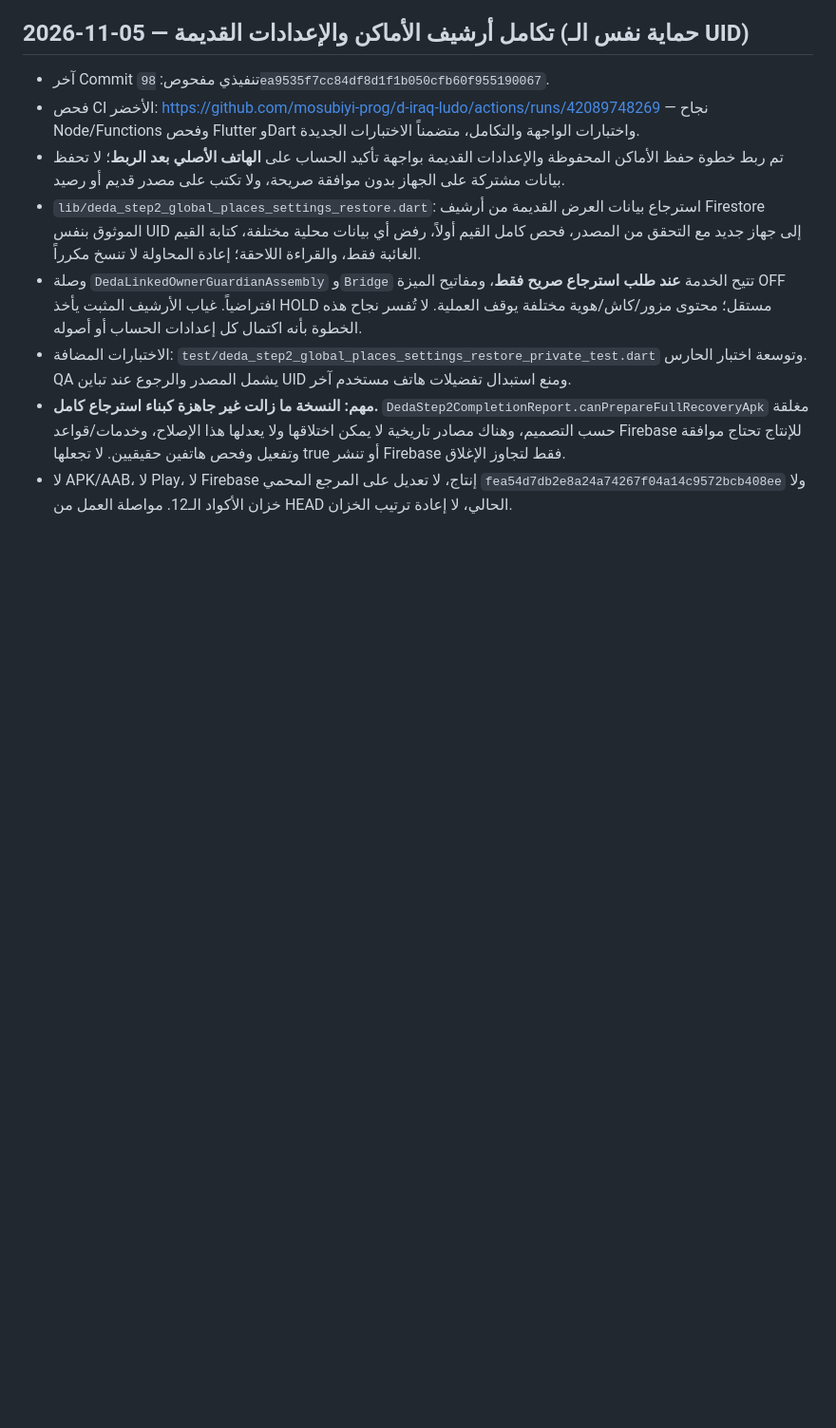
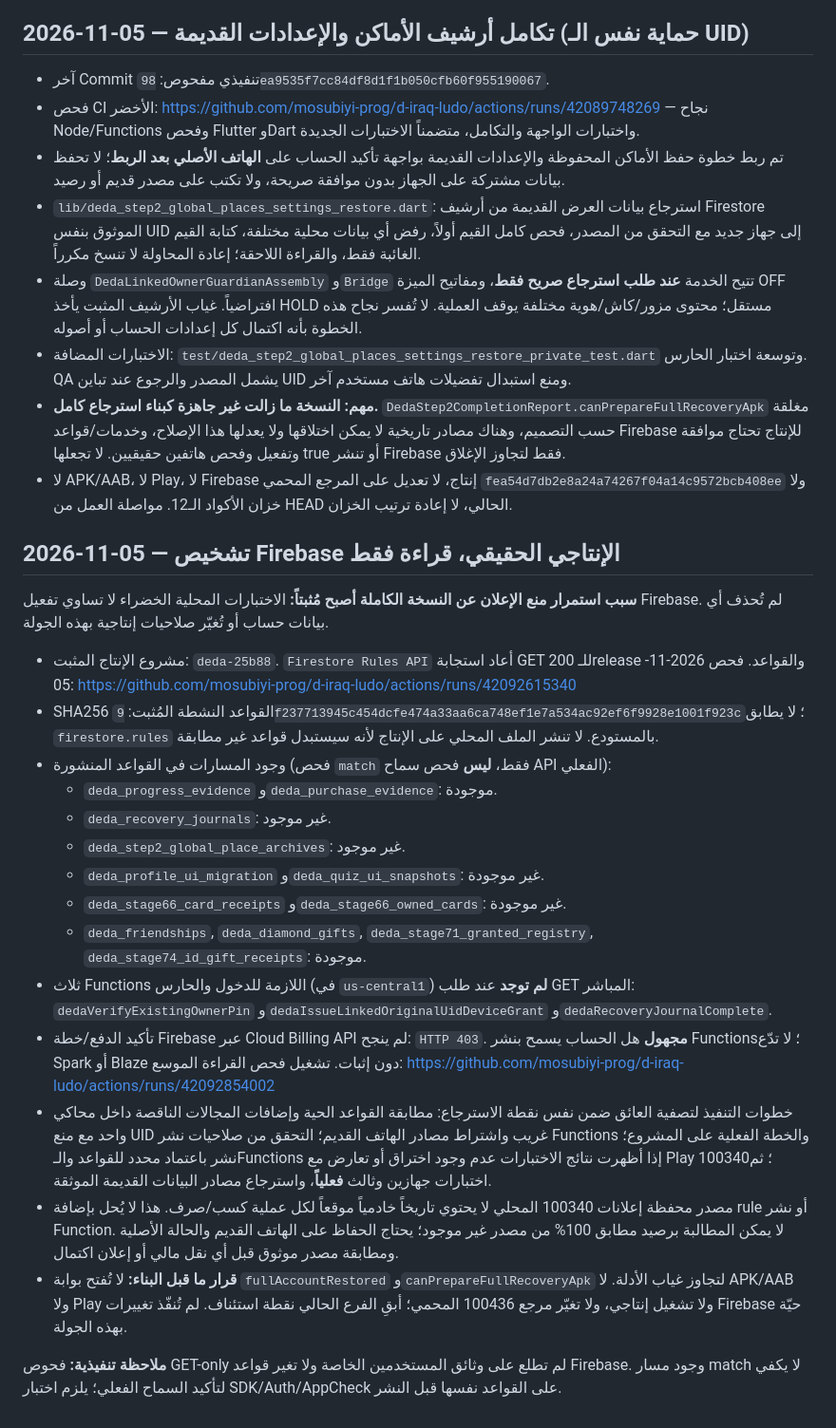
Before and after one commit to mosubiyi-prog/d-iraq-ludo, a Markdown page: docs/DEDA_100436_STAGE2_RECOVERY_CURRENT_CHECKPOINT_2026-11-05.md, the part around the change. Shown at 95% size. GitHub-like rendering; blank space fills up the shorter version.

Commit message:
docs(stage2): pin exact real-Firebase blockers for recovery deployment without falsely claiming ready APK

```diff
--- a/docs/DEDA_100436_STAGE2_RECOVERY_CURRENT_CHECKPOINT_2026-11-05.md
+++ b/docs/DEDA_100436_STAGE2_RECOVERY_CURRENT_CHECKPOINT_2026-11-05.md
@@ -41,3 +41,24 @@
 - الاختبارات المضافة: `test/deda_step2_global_places_settings_restore_private_test.dart` وتوسعة اختبار الحارس. QA يشمل المصدر والرجوع عند تباين UID ومنع استبدال تفضيلات هاتف مستخدم آخر.
 - **مهم: النسخة ما زالت غير جاهزة كبناء استرجاع كامل.** `DedaStep2CompletionReport.canPrepareFullRecoveryApk` مغلقة حسب التصميم، وهناك مصادر تاريخية لا يمكن اختلاقها ولا يعدلها هذا الإصلاح، وخدمات/قواعد Firebase للإنتاج تحتاج موافقة وتفعيل وفحص هاتفين حقيقيين. لا تجعلها true أو تنشر Firebase فقط لتجاوز الإغلاق.
 - لا APK/AAB، لا Play، لا Firebase إنتاج، لا تعديل على المرجع المحمي `fea54d7db2e8a24a74267f04a14c9572bcb408ee` ولا خزان الأكواد الـ12. مواصلة العمل من HEAD الحالي، لا إعادة ترتيب الخزان.
+
+## 2026-11-05 — تشخيص Firebase الإنتاجي الحقيقي، قراءة فقط
+
+**سبب استمرار منع الإعلان عن النسخة الكاملة أصبح مُثبتاً:** الاختبارات المحلية الخضراء لا تساوي تفعيل Firebase. لم تُحذف أي بيانات حساب أو تُغيّر صلاحيات إنتاجية بهذه الجولة.
+
+- مشروع الإنتاج المثبت: `deda-25b88`. `Firestore Rules API` أعاد استجابة GET 200 للـrelease والقواعد. فحص 2026-11-05: https://github.com/mosubiyi-prog/d-iraq-ludo/actions/runs/42092615340
+- SHA256 القواعد النشطة المُثبت: `9f237713945c454dcfe474a33aa6ca748ef1e7a534ac92ef6f9928e1001f923c`؛ لا يطابق `firestore.rules` بالمستودع. لا تنشر الملف المحلي على الإنتاج لأنه سيستبدل قواعد غير مطابقة.
+- وجود المسارات في القواعد المنشورة (فحص `match` فقط، **ليس** فحص سماح API الفعلي):
+  - `deda_progress_evidence` و`deda_purchase_evidence`: موجودة.
+  - `deda_recovery_journals`: غير موجود.
+  - `deda_step2_global_place_archives`: غير موجود.
+  - `deda_profile_ui_migration` و`deda_quiz_ui_snapshots`: غير موجودة.
+  - `deda_stage66_card_receipts` و`deda_stage66_owned_cards`: غير موجودة.
+  - `deda_friendships`, `deda_diamond_gifts`, `deda_stage71_granted_registry`, `deda_stage74_id_gift_receipts`: موجودة.
+- ثلاث Functions اللازمة للدخول والحارس (في `us-central1`) **لم توجد** عند طلب GET المباشر: `dedaVerifyExistingOwnerPin` و`dedaIssueLinkedOriginalUidDeviceGrant` و`dedaRecoveryJournalComplete`.
+- تأكيد الدفع/خطة Firebase عبر Cloud Billing API لم ينجح: `HTTP 403`. **مجهول** هل الحساب يسمح بنشر Functions؛ لا تدّع Spark أو Blaze دون إثبات. تشغيل فحص القراءة الموسع: https://github.com/mosubiyi-prog/d-iraq-ludo/actions/runs/42092854002
+- خطوات التنفيذ لتصفية العائق ضمن نفس نقطة الاسترجاع: مطابقة القواعد الحية وإضافات المجالات الناقصة داخل محاكي واحد مع منع UID غريب واشتراط مصادر الهاتف القديم؛ التحقق من صلاحيات نشر Functions والخطة الفعلية على المشروع؛ نشر باعتماد محدد للقواعد والـFunctions إذا أظهرت نتائج الاختبارات عدم وجود اختراق أو تعارض مع Play 100340؛ ثم اختبارات جهازين وثالث **فعلياً**، واسترجاع مصادر البيانات القديمة الموثقة.
+- مصدر محفظة إعلانات 100340 المحلي لا يحتوي تاريخاً خادمياً موقعاً لكل عملية كسب/صرف. هذا لا يُحل بإضافة rule أو نشر Function. لا يمكن المطالبة برصيد مطابق 100% من مصدر غير موجود؛ يحتاج الحفاظ على الهاتف القديم والحالة الأصلية ومطابقة مصدر موثوق قبل أي نقل مالي أو إعلان اكتمال.
+- **قرار ما قبل البناء:** لا تُفتح بوابة `fullAccountRestored` و`canPrepareFullRecoveryApk` لتجاوز غياب الأدلة. لا APK/AAB ولا Play ولا تشغيل إنتاجي، ولا تغيّر مرجع 100436 المحمي؛ أبقِ الفرع الحالي نقطة استئناف. لم تُنفّذ تغييرات Firebase حيّة بهذه الجولة.
+
+**ملاحظة تنفيذية:** فحوص GET-only لم تطلع على وثائق المستخدمين الخاصة ولا تغير قواعد Firebase. وجود مسار match لا يكفي لتأكيد السماح الفعلي؛ يلزم اختبار SDK/Auth/AppCheck على القواعد نفسها قبل النشر.
```
